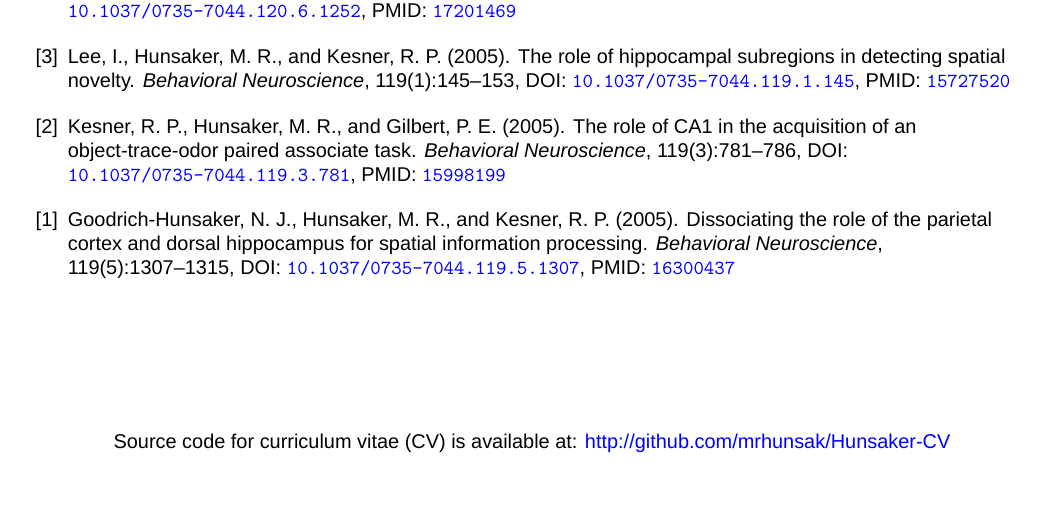
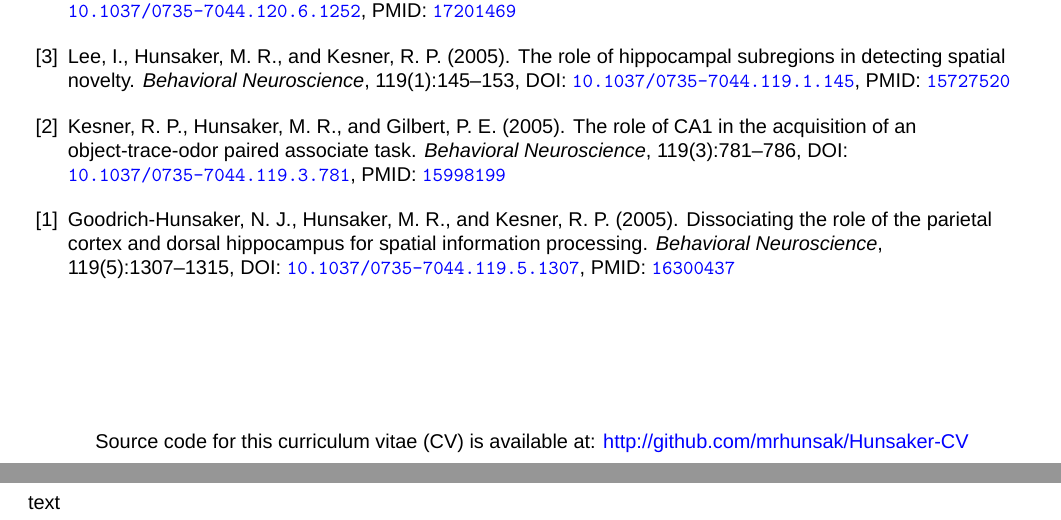
Before and after one commit to mrhunsaker/Hunsaker-CV-master, a LaTeX CV (main.tex): part of page 6 of 6 before the commit and two parts of pages 6 and 7 of 7 after it, the two joined at a grey line, cut so that both start at the same text, the shorter picture padded with empty space. Compiled offline with XeLaTeX; a missing font is replaced by an installed copy or a similar font.

Commit message:
Updates from Overleaf

```diff
--- a/main.tex
+++ b/main.tex
@@ -228,6 +228,8 @@
 \end{rSection}
 \vfill
 \begin{center}
-	Source code for curriculum vitae (CV) is available at: \href{http://github.com/mrhunsak/Hunsaker-CV}{http://github.com/mrhunsak/Hunsaker-CV}
+	Source code for this curriculum vitae (CV) is available at: \href{http://github.com/mrhunsak/Hunsaker-CV}{http://github.com/mrhunsak/Hunsaker-CV}
 \end{center}
+\newpage
+text
 \end{document}
```
